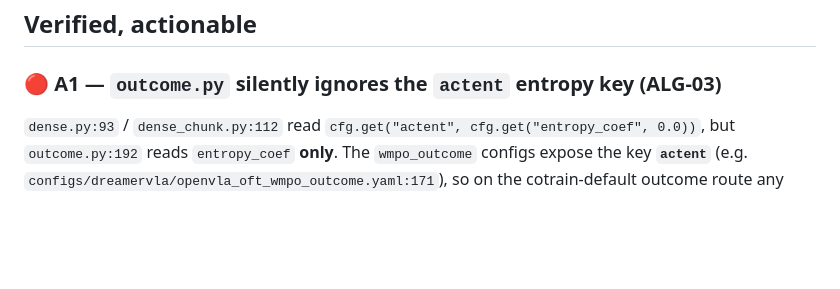
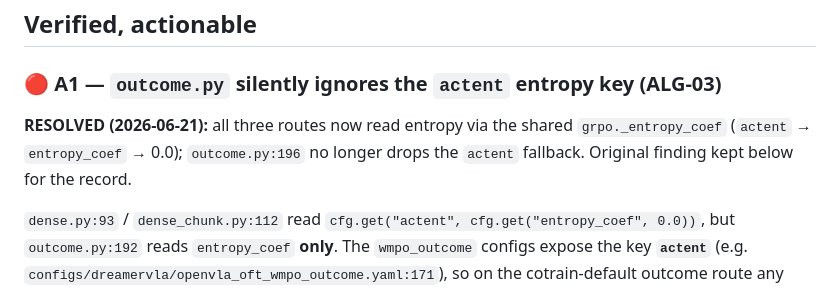
Before and after one commit to spoil-ed/DreamerVLA, a Markdown page: docs/history/2026-06-21-rlinf-alignment-correctness-audit.md, the part around the change. GitHub-like rendering; blank space fills up the shorter version.

```diff
--- a/docs/history/2026-06-21-rlinf-alignment-correctness-audit.md
+++ b/docs/history/2026-06-21-rlinf-alignment-correctness-audit.md
@@ -13,6 +13,10 @@ Severity legend: 🔴 likely bug · 🟠 robustness gap vs RLinf · 🟡 behavio
 ## Verified, actionable
 
 ### 🔴 A1 — `outcome.py` silently ignores the `actent` entropy key (ALG-03)
+**RESOLVED (2026-06-21):** all three routes now read entropy via the shared
+`grpo._entropy_coef` (`actent` → `entropy_coef` → 0.0); `outcome.py:196` no longer
+drops the `actent` fallback. Original finding kept below for the record.
+
 `dense.py:93` / `dense_chunk.py:112` read `cfg.get("actent", cfg.get("entropy_coef", 0.0))`,
 but `outcome.py:192` reads `entropy_coef` **only**. The `wmpo_outcome` configs expose
 the key **`actent`** (e.g. `configs/dreamervla/openvla_oft_wmpo_outcome.yaml:171`), so on
```
Also changed, not shown: docs/history/2026-06-21-cleanup-execution-log.md (+4 -5 lines), docs/plans/2026-06-21-todo-backlog.md (+4 -7 lines).
